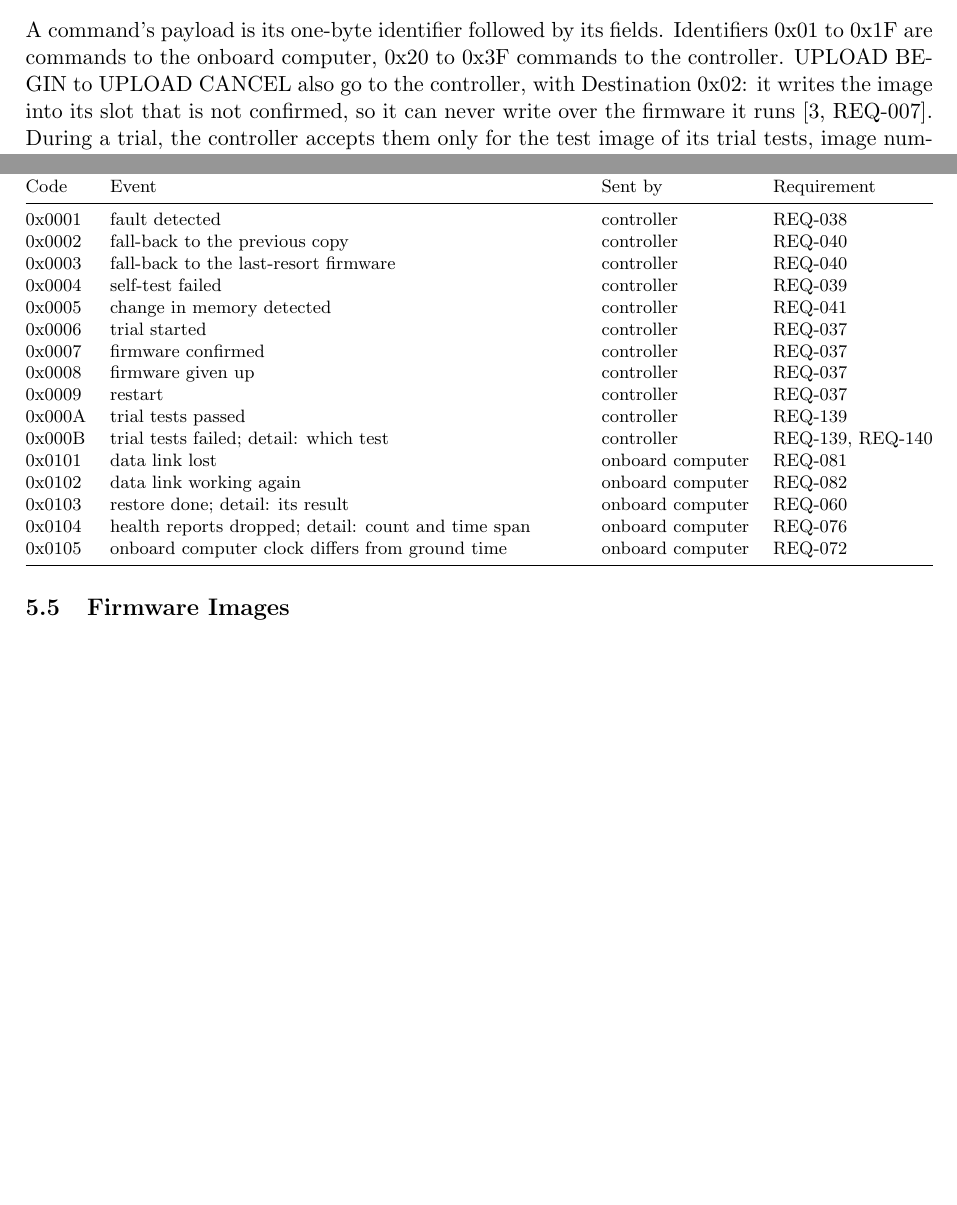
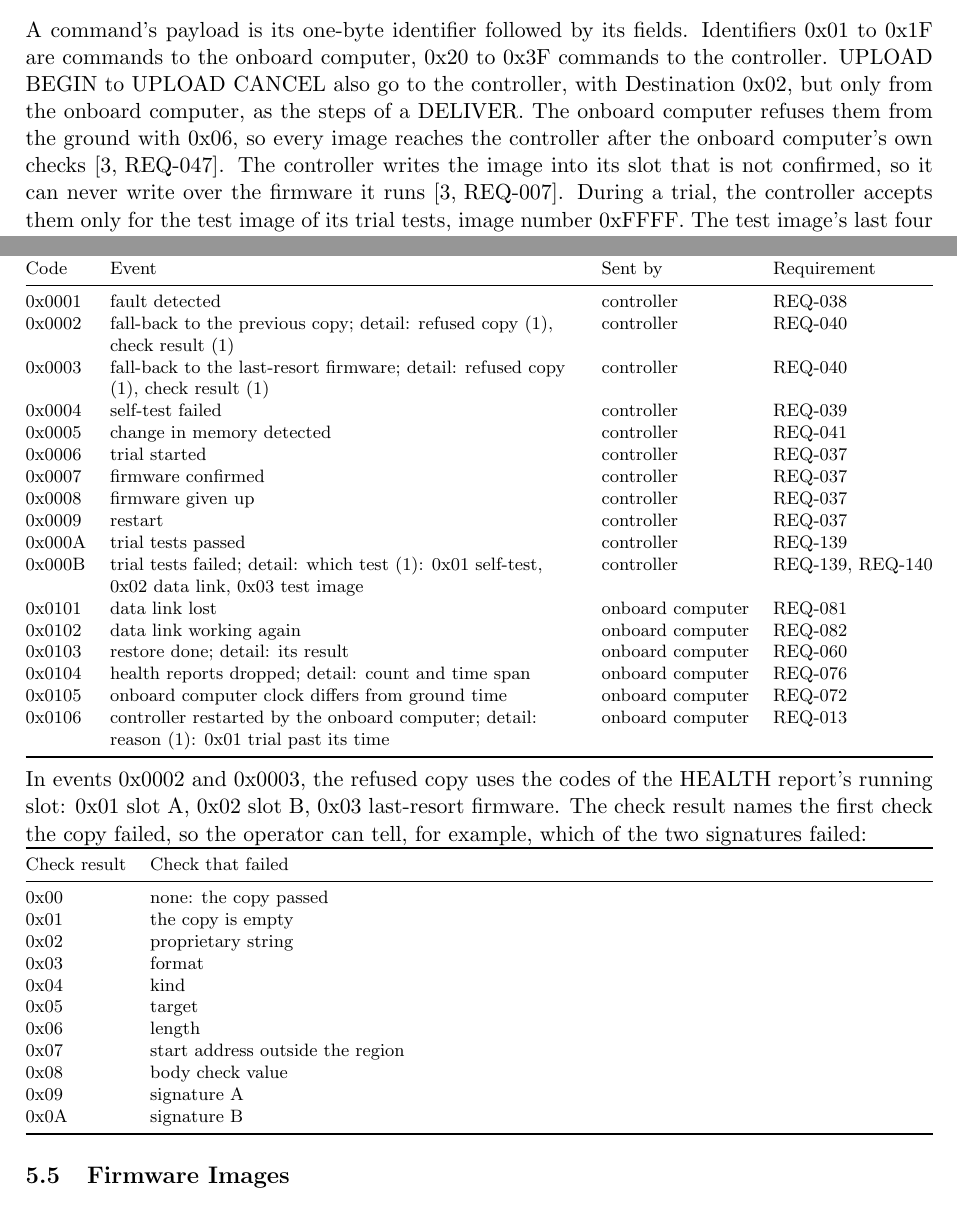
Before and after one commit to Tocki28/fail-safe-in-orbit-reprogramming, a LaTeX document (docs/interfaces/main.tex): two parts of pages 5 and 7 of 14, joined at a grey line, cut so that both start at the same text, the shorter picture padded with empty space. Compiled offline with pdfLaTeX.

Commit message:
Documents: audit decisions of 13 Oct
Interfaces: refusals 0x10 (image of the wrong kind) and 0x11 (boot state could not be
stored); UPLOAD commands reach the controller only from the onboard computer as DELIVER
steps (refused 0x06 from the ground); fall-back events 0x0002/0x0003 carry the refused copy
and the check result, with a new check-result table; 0x000B detail codes; event 0x0106
(controller restarted by the onboard computer, trial past its time).
Requirements: REQ-007 protects the confirmed, the running and the last-resort firmware.
Architecture: the watchdog is started by hardware at power-on; flash write protection over
chosen pages, removable only through SWD (flight design).

Co-Authored-By: Claude Opus 5.5 <noreply@anthropic.com>

```diff
--- a/docs/interfaces/main.tex
+++ b/docs/interfaces/main.tex
@@ -323,8 +325,11 @@ Code & Reason & Requirement \\
 A command's payload is its one-byte identifier followed by its fields.
 Identifiers 0x01 to 0x1F are commands to the onboard computer, 0x20 to 0x3F
 commands to the controller. UPLOAD BEGIN to UPLOAD CANCEL also go to the
-controller, with Destination 0x02: it writes the image into its slot that is
-not confirmed, so it can never write over the firmware it runs
+controller, with Destination 0x02, but only from the onboard computer, as the
+steps of a DELIVER. The onboard computer refuses them from the ground with
+0x06, so every image reaches the controller after the onboard computer's own
+checks \mbox{[3,~REQ-047]}. The controller writes the image into its slot that
+is not confirmed, so it can never write over the firmware it runs
 \mbox{[3,~REQ-007]}. During a trial, the controller accepts them only for the
 test image of its trial tests, image number 0xFFFF. The test image's last four
 bytes are the CRC-32 of the bytes before them. The controller keeps the test
@@ -428,8 +433,8 @@ that kind only.}
 Code & Event & Sent by & Requirement \\
 \midrule
 0x0001 & fault detected & controller & REQ-038 \\
-0x0002 & fall-back to the previous copy & controller & REQ-040 \\
-0x0003 & fall-back to the last-resort firmware & controller & REQ-040 \\
+0x0002 & fall-back to the previous copy; detail: refused copy (1), check result (1) & controller & REQ-040 \\
+0x0003 & fall-back to the last-resort firmware; detail: refused copy (1), check result (1) & controller & REQ-040 \\
 0x0004 & self-test failed & controller & REQ-039 \\
 0x0005 & change in memory detected & controller & REQ-041 \\
 0x0006 & trial started & controller & REQ-037 \\
@@ -437,12 +442,37 @@ Code & Event & Sent by & Requirement \\
 0x0008 & firmware given up & controller & REQ-037 \\
 0x0009 & restart & controller & REQ-037 \\
 0x000A & trial tests passed & controller & REQ-139 \\
-0x000B & trial tests failed; detail: which test & controller & REQ-139, REQ-140 \\
+0x000B & trial tests failed; detail: which test (1): 0x01 self-test, 0x02 data link, 0x03 test image & controller & REQ-139, REQ-140 \\
 0x0101 & data link lost & onboard computer & REQ-081 \\
 0x0102 & data link working again & onboard computer & REQ-082 \\
 0x0103 & restore done; detail: its result & onboard computer & REQ-060 \\
 0x0104 & health reports dropped; detail: count and time span & onboard computer & REQ-076 \\
 0x0105 & onboard computer clock differs from ground time & onboard computer & REQ-072 \\
+0x0106 & controller restarted by the onboard computer; detail: reason (1): 0x01 trial past its time & onboard computer & REQ-013 \\
+\bottomrule
+\end{tabularx}}
+
+\medskip
+\noindent In events 0x0002 and 0x0003, the refused copy uses the codes of the HEALTH
+report's running slot: 0x01 slot A, 0x02 slot B, 0x03 last-resort firmware. The
+check result names the first check the copy failed, so the operator can tell, for
+example, which of the two signatures failed:
+
+{\footnotesize\noindent\begin{tabularx}{\textwidth}{@{}lX@{}}
+\toprule
+Check result & Check that failed \\
+\midrule
+0x00 & none: the copy passed \\
+0x01 & the copy is empty \\
+0x02 & proprietary string \\
+0x03 & format \\
+0x04 & kind \\
+0x05 & target \\
+0x06 & length \\
+0x07 & start address outside the region \\
+0x08 & body check value \\
+0x09 & signature A \\
+0x0A & signature B \\
 \bottomrule
 \end{tabularx}}
 
```
Also changed, not shown: docs/architecture/main.tex (+2 -1 lines), docs/requirements/main.tex (+1 -1 lines), docs/architecture/Software-Architecture_Fail-Safe-In-Orbit-Reprogramming_Iss1_Rev0_DRAFT.pdf, docs/interfaces/Interface-Design_Fail-Safe-In-Orbit-Reprogramming_Iss1_Rev0_DRAFT.pdf, docs/requirements/Software-Requirements_Fail-Safe-In-Orbit-Reprogramming_Iss1_Rev0_DRAFT.pdf, docs/interfaces/main.tex (2 more changed lines).
